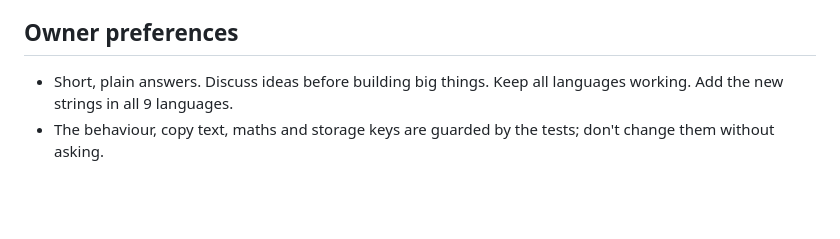
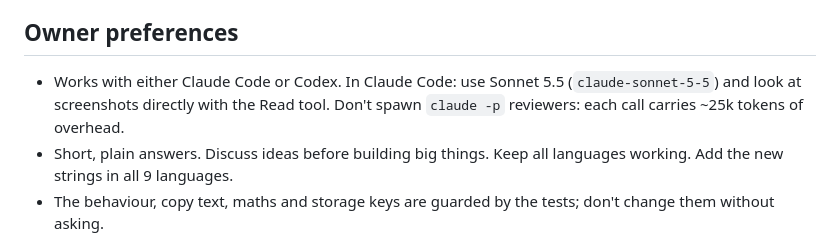
Before and after one commit to viscount-wos/rally-spamulator, a Markdown page: HANDOFF.md, the part around the change. Drawn GitHub-style; blank space fills up the shorter version.

Commit message:
Handoff: Claude Code notes (Sonnet 5.5, Read screenshots directly, no claude -p reviewers)

```diff
--- a/HANDOFF.md
+++ b/HANDOFF.md
@@ -73,6 +73,9 @@ The service reads GATE_PASSWORD from the Secret Manager secret rally-gate-passwo
 commit the real password; local and test copies only ever use 'test-gate-pw'.
 
 ## Owner preferences
+- Works with either Claude Code or Codex. In Claude Code: use Sonnet 5.5 (`claude-sonnet-5-5`) and look at
+  screenshots directly with the Read tool. Don't spawn `claude -p` reviewers: each call carries ~25k tokens of
+  overhead.
 - Short, plain answers. Discuss ideas before building big things. Keep all languages working. Add the new
   strings in all 9 languages.
 - The behaviour, copy text, maths and storage keys are guarded by the tests; don't change them without asking.
```
